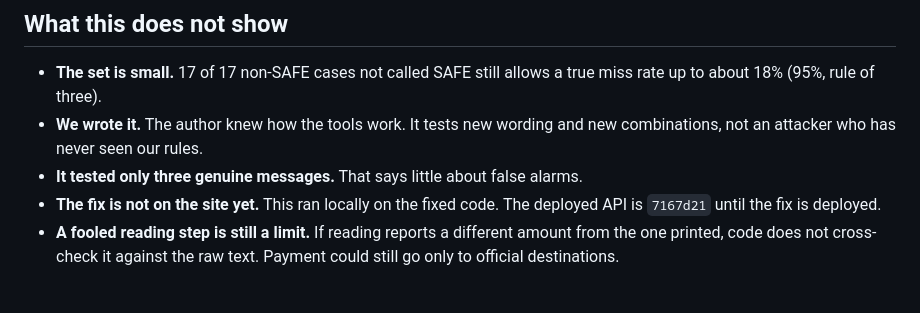
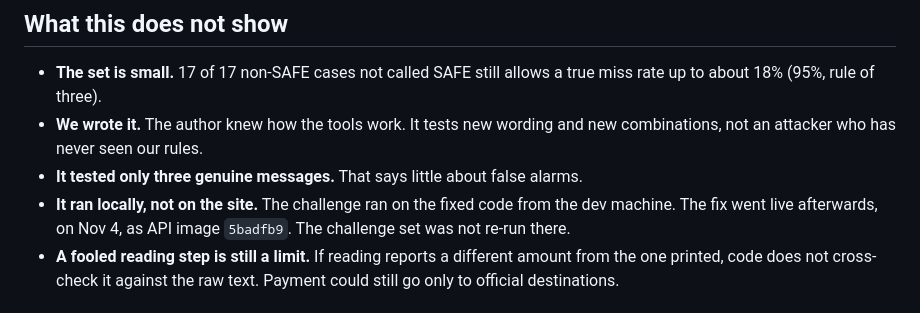
Before and after one commit to bharatvamsi34/billsaathi, a Markdown page: docs/CHALLENGE_RESULTS.md, the part around the change. GitHub-like rendering.

```diff
--- a/docs/CHALLENGE_RESULTS.md
+++ b/docs/CHALLENGE_RESULTS.md
@@ -48,7 +48,7 @@ Nothing else failed. All 20 runs took one agent turn with no judge refusals. One
 - **The set is small.** 17 of 17 non-SAFE cases not called SAFE still allows a true miss rate up to about 18% (95%, rule of three).
 - **We wrote it.** The author knew how the tools work. It tests new wording and new combinations, not an attacker who has never seen our rules.
 - **It tested only three genuine messages.** That says little about false alarms.
-- **The fix is not on the site yet.** This ran locally on the fixed code. The deployed API is `7167d21` until the fix is deployed.
+- **It ran locally, not on the site.** The challenge ran on the fixed code from the dev machine. The fix went live afterwards, on Nov 4, as API image `5badfb9`. The challenge set was not re-run there.
 - **A fooled reading step is still a limit.** If reading reports a different amount from the one printed, code does not cross-check it against the raw text. Payment could still go only to official destinations.
 
 ## The gap our own tests found
```
Also changed, not shown: CLAUDE.md (+1 -0 lines), docs/SUBMISSION.md (+0 -1 lines).
